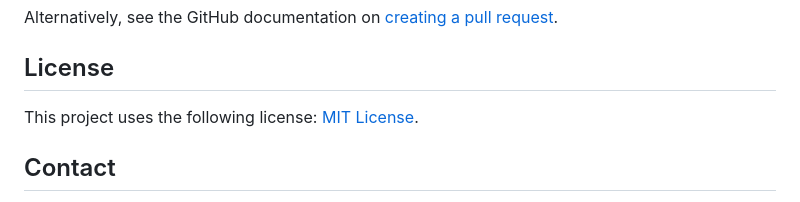
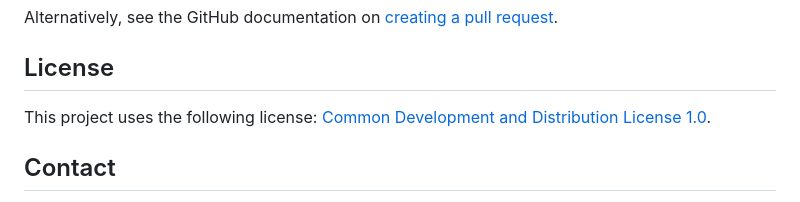
Before and after one commit to pixelpump/Ai-Interview-Assistant-Python, a Markdown page: README.md, the part around the change printed below. Drawn GitHub-style.

```diff
--- a/README.md
+++ b/README.md
@@ -85,7 +85,7 @@ Alternatively, see the GitHub documentation on [creating a pull request](https:/
 
 ## License
 
-This project uses the following license: [MIT License](LICENSE.md).
+This project uses the following license: [Common Development and Distribution License 1.0](https://opensource.org/license/cddl-1-0).
 
 ## Contact
 
```
Also changed, not shown: other parts of README.md (+1 -1 lines).
